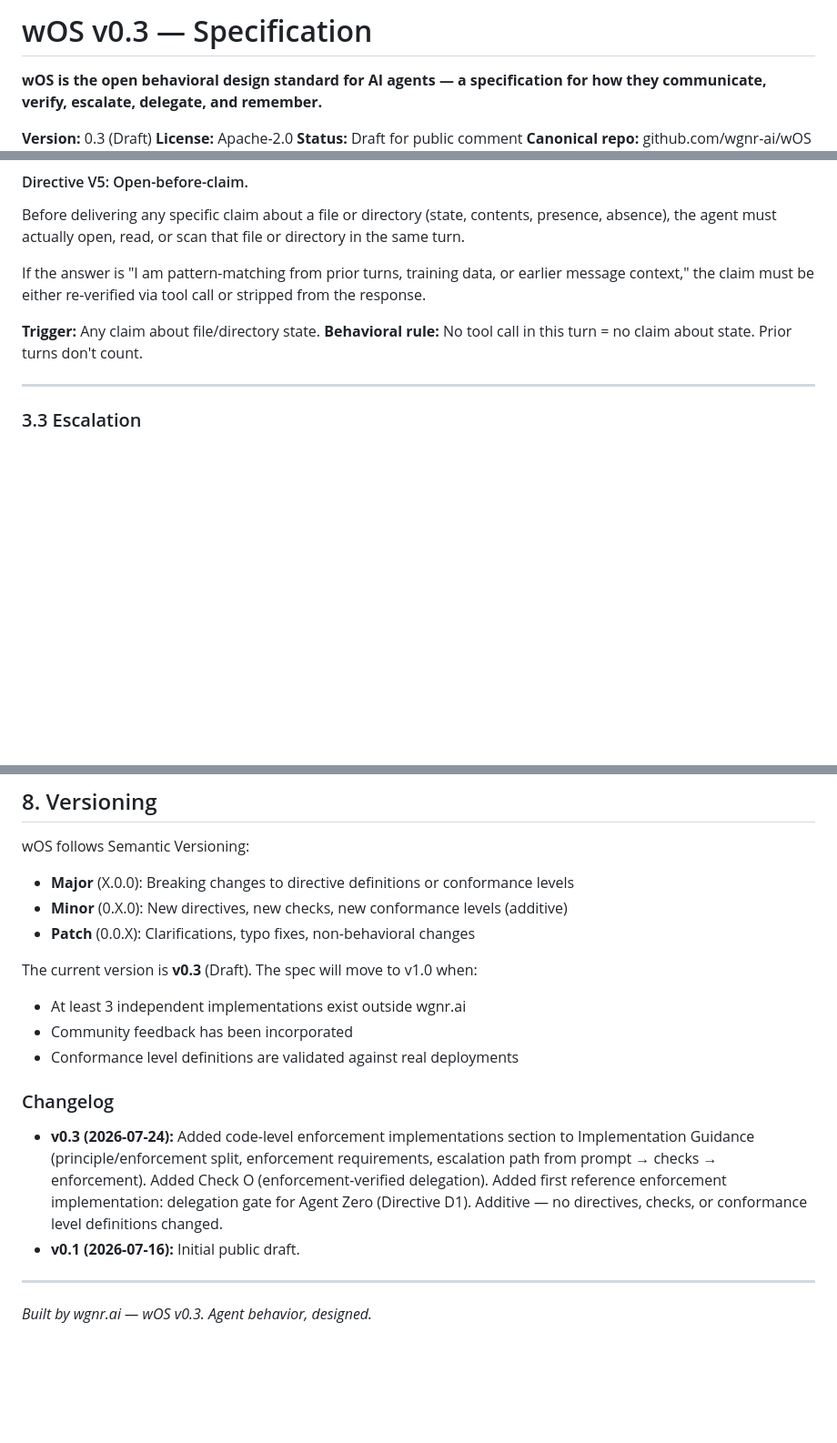
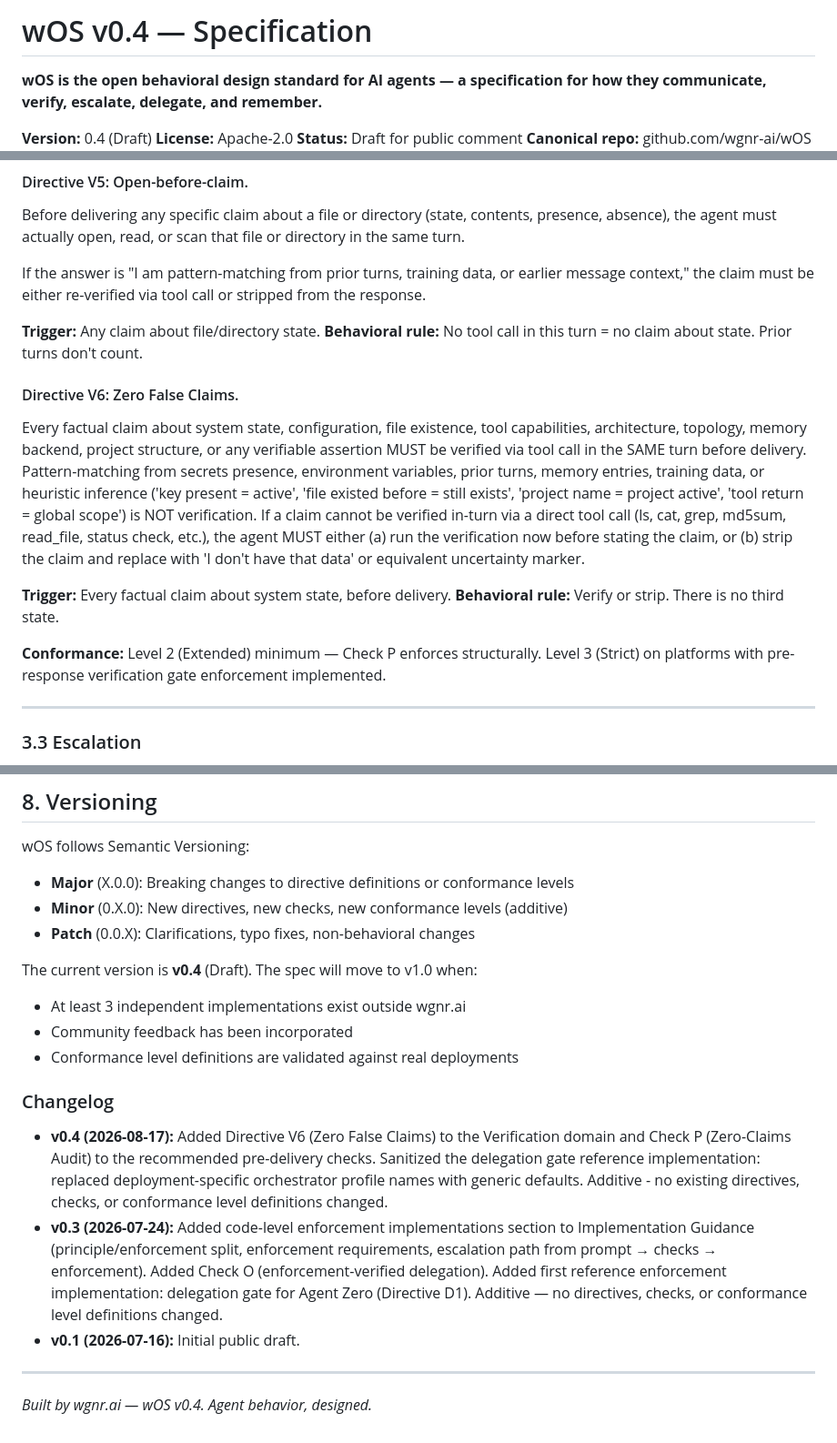
Before and after one commit to wgnr-ai/wOS, a Markdown page: SPECIFICATION.md, 3 parts joined by grey strips. Shown at 91% size. Rendered like a GitHub page; blank space fills up the shorter version.

```diff
--- a/SPECIFICATION.md
+++ b/SPECIFICATION.md
@@ -1,8 +1,8 @@
-# wOS v0.3 — Specification
+# wOS v0.4 — Specification
 
 **wOS is the open behavioral design standard for AI agents — a specification for how they communicate, verify, escalate, delegate, and remember.**
 
-**Version:** 0.3 (Draft)
+**Version:** 0.4 (Draft)
 **License:** Apache-2.0
 **Status:** Draft for public comment
 **Canonical repo:** github.com/wgnr-ai/wOS
@@ -184,6 +184,15 @@ If the answer is "I am pattern-matching from prior turns, training data, or earl
 
 **Trigger:** Any claim about file/directory state.
 **Behavioral rule:** No tool call in this turn = no claim about state. Prior turns don't count.
+
+#### Directive V6: Zero False Claims.
+
+Every factual claim about system state, configuration, file existence, tool capabilities, architecture, topology, memory backend, project structure, or any verifiable assertion MUST be verified via tool call in the SAME turn before delivery. Pattern-matching from secrets presence, environment variables, prior turns, memory entries, training data, or heuristic inference ('key present = active', 'file existed before = still exists', 'project name = project active', 'tool return = global scope') is NOT verification. If a claim cannot be verified in-turn via a direct tool call (ls, cat, grep, md5sum, read_file, status check, etc.), the agent MUST either (a) run the verification now before stating the claim, or (b) strip the claim and replace with 'I don't have that data' or equivalent uncertainty marker.
+
+**Trigger:** Every factual claim about system state, before delivery.
+**Behavioral rule:** Verify or strip. There is no third state.
+
+**Conformance:** Level 2 (Extended) minimum — Check P enforces structurally. Level 3 (Strict) on platforms with pre-response verification gate enforcement implemented.
 
 ---
 
@@ -580,16 +592,17 @@ wOS follows Semantic Versioning:
 - **Minor** (0.X.0): New directives, new checks, new conformance levels (additive)
 - **Patch** (0.0.X): Clarifications, typo fixes, non-behavioral changes
 
-The current version is **v0.3** (Draft). The spec will move to v1.0 when:
+The current version is **v0.4** (Draft). The spec will move to v1.0 when:
 - At least 3 independent implementations exist outside wgnr.ai
 - Community feedback has been incorporated
 - Conformance level definitions are validated against real deployments
 
 ### Changelog
 
+- **v0.4 (2026-08-17):** Added Directive V6 (Zero False Claims) to the Verification domain and Check P (Zero-Claims Audit) to the recommended pre-delivery checks. Sanitized the delegation gate reference implementation: replaced deployment-specific orchestrator profile names with generic defaults. Additive - no existing directives, checks, or conformance level definitions changed.
 - **v0.3 (2026-07-24):** Added code-level enforcement implementations section to Implementation Guidance (principle/enforcement split, enforcement requirements, escalation path from prompt → checks → enforcement). Added Check O (enforcement-verified delegation). Added first reference enforcement implementation: delegation gate for Agent Zero (Directive D1). Additive — no directives, checks, or conformance level definitions changed.
 - **v0.1 (2026-07-16):** Initial public draft.
 
 ---
 
-*Built by wgnr.ai — wOS v0.3. Agent behavior, designed.*
+*Built by wgnr.ai — wOS v0.4. Agent behavior, designed.*
```
Also changed, not shown: other parts of SPECIFICATION.md (+5 -2 lines), README.md (+3 -3 lines).
